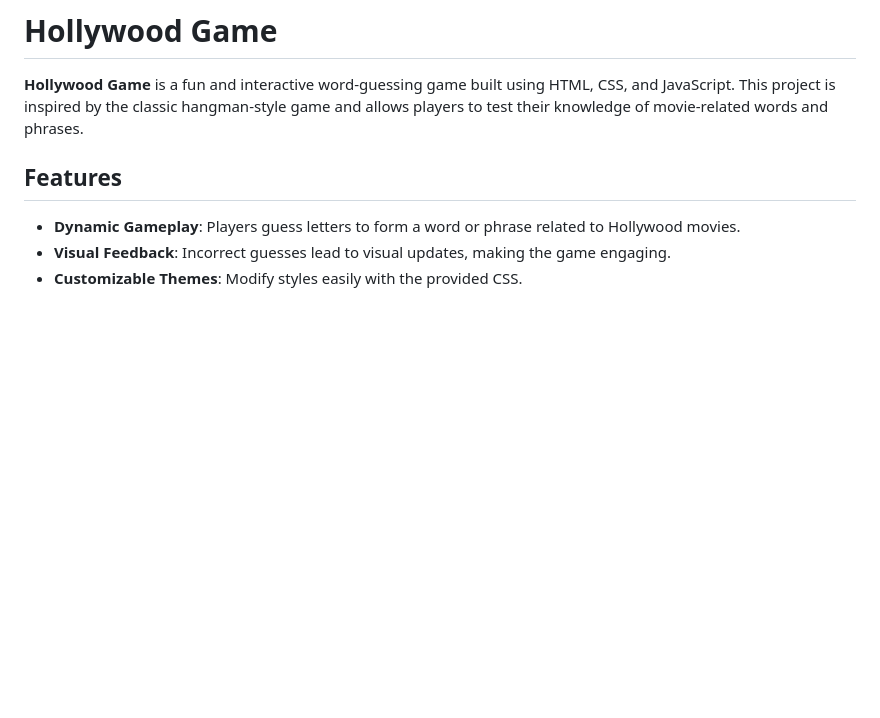
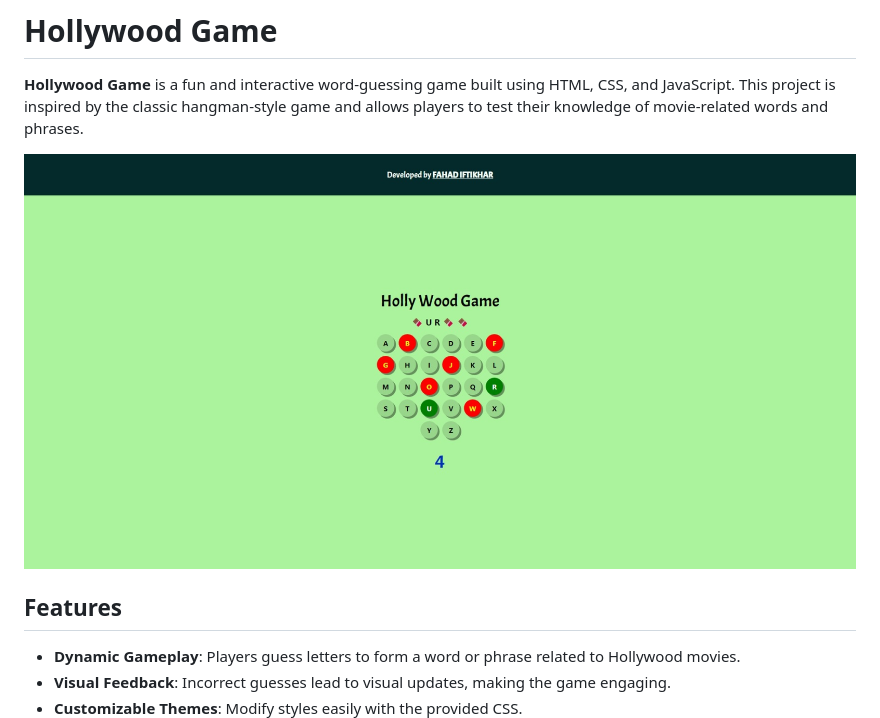
Before and after one commit to Fahad090NP/HollyWoodGame, a Markdown page: README.md, the part around the change. Drawn GitHub-style; pictures changed too: sources/screeshot.jpeg (added); blank space fills up the shorter version.

```diff
--- a/README.md
+++ b/README.md
@@ -1,6 +1,8 @@
 # Hollywood Game
 
 **Hollywood Game** is a fun and interactive word-guessing game built using HTML, CSS, and JavaScript. This project is inspired by the classic hangman-style game and allows players to test their knowledge of movie-related words and phrases.
+
+![Local Image](./sources/screeshot.jpeg)
 
 ## Features
 
```
Also changed, not shown: 1 other file.
